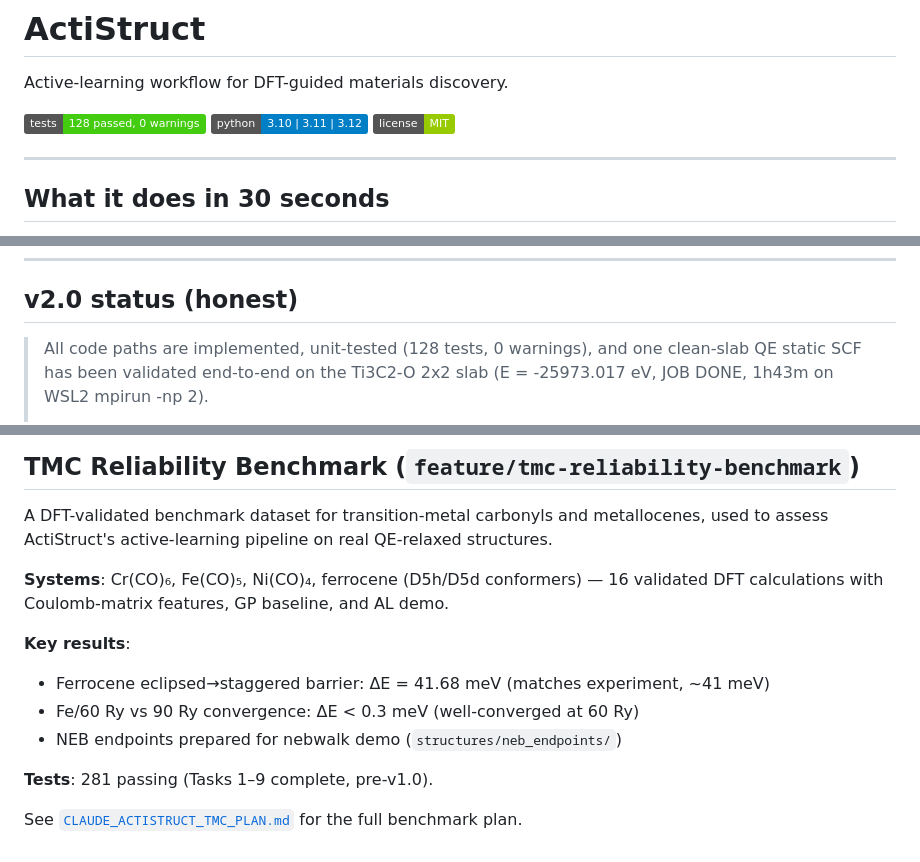
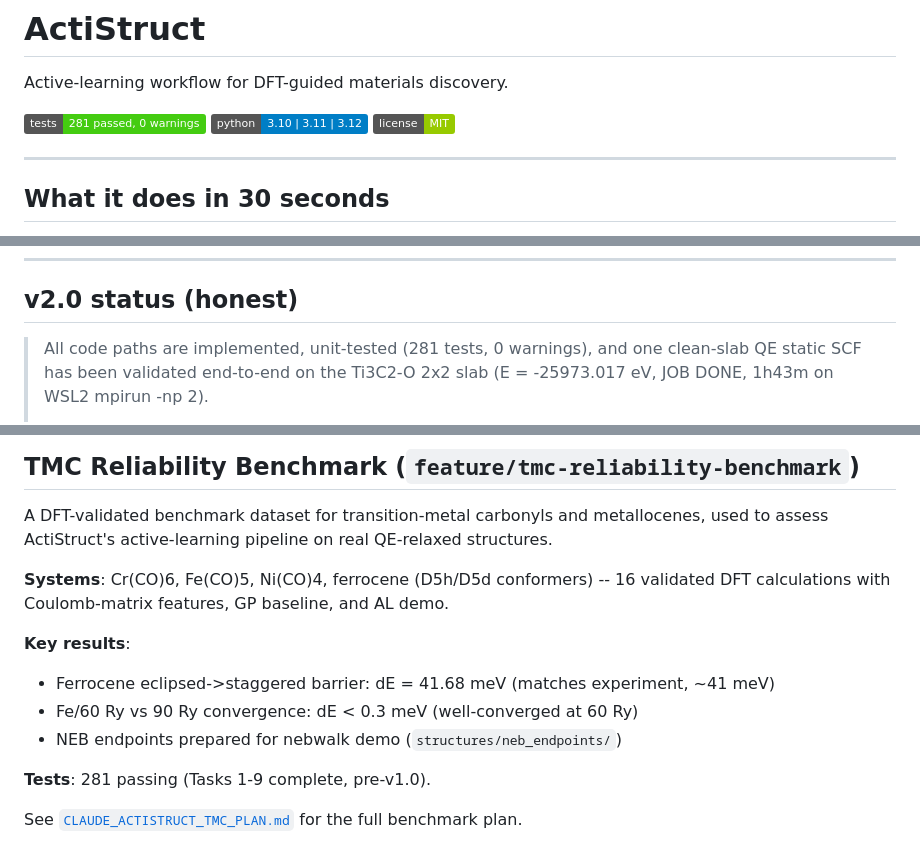
Before and after one commit to Rifat19R/ActiStruct, a Markdown page: README.md, 3 parts joined by grey strips. Rendered like a GitHub page; badges without logos.

```diff
--- a/README.md
+++ b/README.md
@@ -2,7 +2,7 @@
 
 Active-learning workflow for DFT-guided materials discovery.
 
-![Tests](https://img.shields.io/badge/tests-128%20passed%2C%200%20warnings-brightgreen)
+![Tests](https://img.shields.io/badge/tests-281%20passed%2C%200%20warnings-brightgreen)
 ![Python](https://img.shields.io/badge/python-3.10%20%7C%203.11%20%7C%203.12-blue)
 ![License](https://img.shields.io/badge/license-MIT-green)
 
@@ -23,7 +23,7 @@ Active-learning workflow for DFT-guided materials discovery.
 
 ## v2.0 status (honest)
 
-> All code paths are implemented, unit-tested (128 tests, 0 warnings), and
+> All code paths are implemented, unit-tested (281 tests, 0 warnings), and
 > one clean-slab QE static SCF has been validated end-to-end on the Ti3C2-O
 > 2x2 slab (E = -25973.017 eV, JOB DONE, 1h43m on WSL2 mpirun -np 2).
 >
@@ -435,14 +469,14 @@ MIT License. See `LICENSE`.
 A DFT-validated benchmark dataset for transition-metal carbonyls and metallocenes,
 used to assess ActiStruct's active-learning pipeline on real QE-relaxed structures.
 
-**Systems**: Cr(CO)₆, Fe(CO)₅, Ni(CO)₄, ferrocene (D5h/D5d conformers) — 16 validated
+**Systems**: Cr(CO)6, Fe(CO)5, Ni(CO)4, ferrocene (D5h/D5d conformers) -- 16 validated
 DFT calculations with Coulomb-matrix features, GP baseline, and AL demo.
 
 **Key results**:
-- Ferrocene eclipsed→staggered barrier: ΔE = 41.68 meV (matches experiment, ~41 meV)
-- Fe/60 Ry vs 90 Ry convergence: ΔE < 0.3 meV (well-converged at 60 Ry)
+- Ferrocene eclipsed->staggered barrier: dE = 41.68 meV (matches experiment, ~41 meV)
+- Fe/60 Ry vs 90 Ry convergence: dE < 0.3 meV (well-converged at 60 Ry)
 - NEB endpoints prepared for nebwalk demo (`structures/neb_endpoints/`)
 
-**Tests**: 281 passing (Tasks 1–9 complete, pre-v1.0).
+**Tests**: 281 passing (Tasks 1-9 complete, pre-v1.0).
 
 See [`CLAUDE_ACTISTRUCT_TMC_PLAN.md`](CLAUDE_ACTISTRUCT_TMC_PLAN.md) for the full benchmark plan.
```
Also changed, not shown: other parts of README.md (+40 -6 lines).
